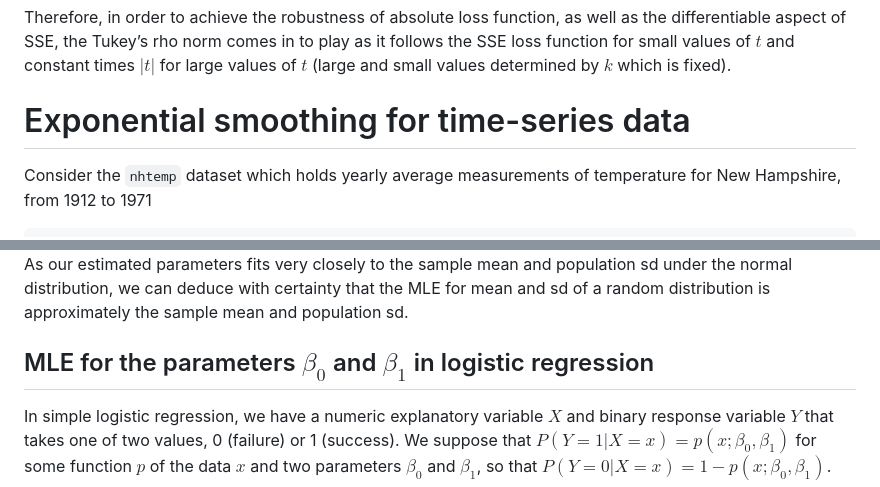
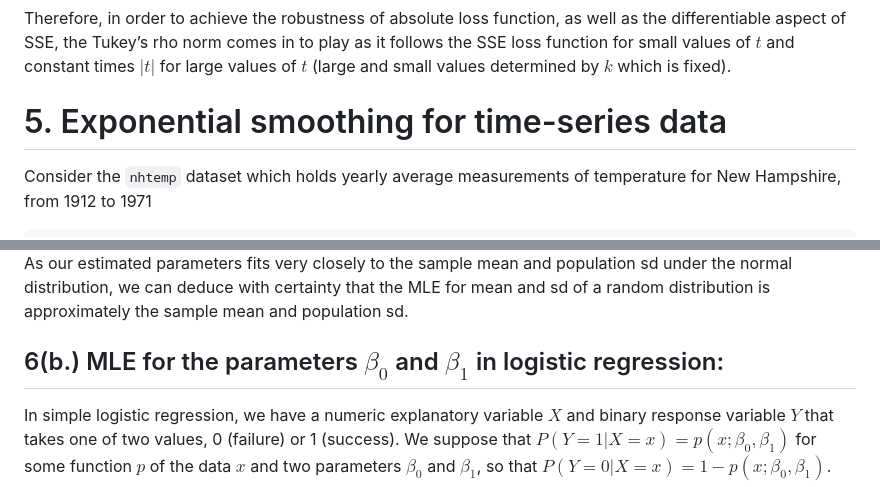
Before and after one commit to Stochastic1017/Multivariate-optimization-in-R, a Markdown page: README.md, 2 parts joined by grey strips. GitHub-like rendering.

```diff
--- a/README.md
+++ b/README.md
@@ -298,7 +306,7 @@ in to play as it follows the SSE loss function for small values of $t$
 and constant times $|t|$ for large values of $t$ (large and small values
 determined by $k$ which is fixed).
 
-# Exponential smoothing for time-series data
+# 5. Exponential smoothing for time-series data
 
 Consider the `nhtemp` dataset which holds yearly average measurements of
 temperature for New Hampshire, from 1912 to 1971
@@ -495,7 +503,7 @@ population sd under the normal distribution, we can deduce with
 certainty that the MLE for mean and sd of a random distribution is
 approximately the sample mean and population sd.
 
-## MLE for the parameters $\beta_0$ and $\beta_1$ in logistic regression
+## 6(b.) MLE for the parameters $\beta_0$ and $\beta_1$ in logistic regression:
 
 In simple logistic regression, we have a numeric explanatory variable
 $X$ and binary response variable $Y$ that takes one of two values, 0
```
Also changed, not shown: other parts of README.md (+16 -8 lines).
